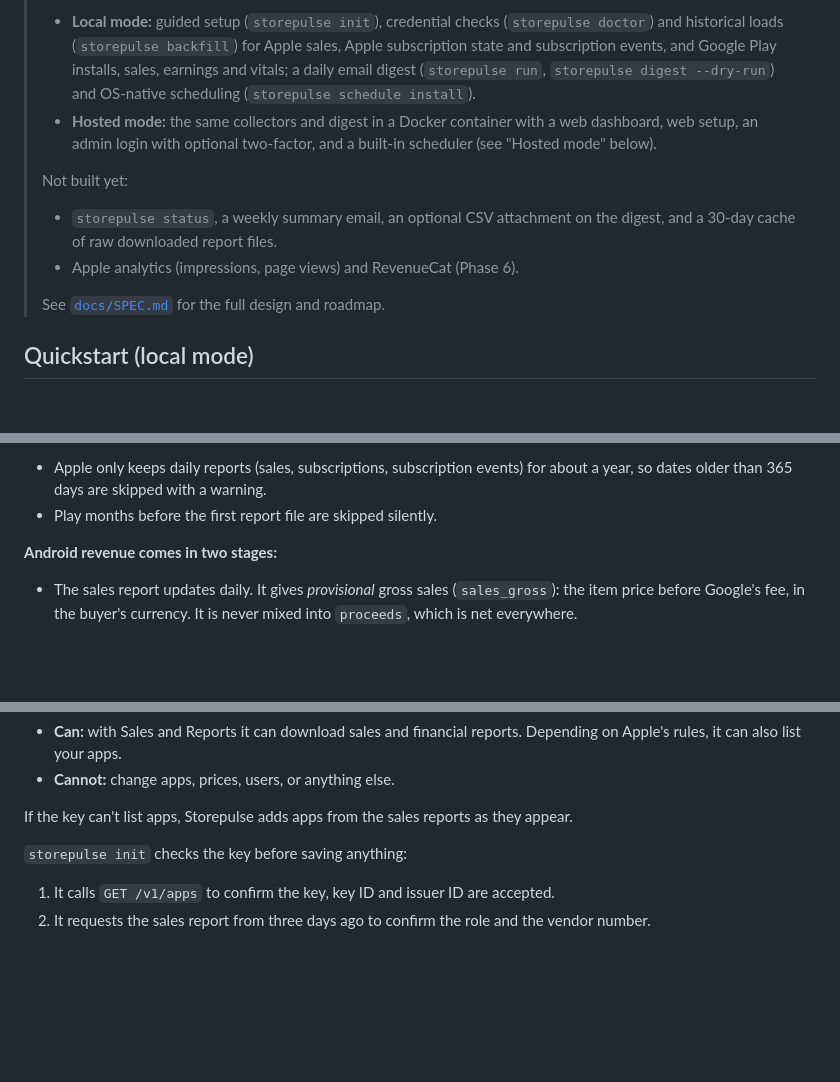
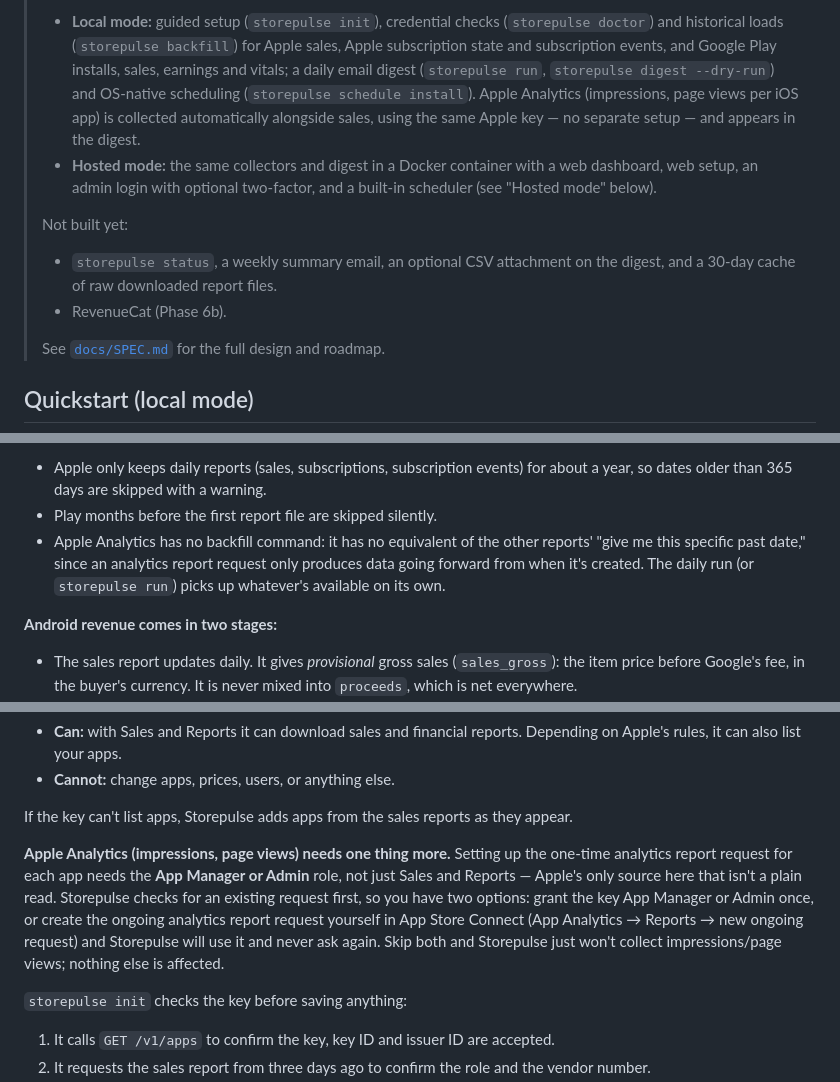
Before and after one commit to romol4/storepulse, a Markdown page: README.md, 3 parts joined by grey strips. Rendered like a GitHub page; blank space fills up the shorter version.

Commit message:
docs: document Apple Analytics setup and limits in the README
Removes it from "Not built yet," names the App Manager/Admin role
trade-off (and the create-it-yourself alternative) in the Apple API
key section, and notes why it has no backfill command.

Co-Authored-By: Claude Sonnet 5 <noreply@anthropic.com>
Claude-Session: https://claude.ai/code/session_01GZQT319Dw7uybimV1zsSM1

```diff
--- a/README.md
+++ b/README.md
@@ -12,6 +12,9 @@ Play data into a local SQLite database. It works in two modes:
 >   Apple subscription state and subscription events, and Google Play installs, sales,
 >   earnings and vitals; a daily email digest (`storepulse run`,
 >   `storepulse digest --dry-run`) and OS-native scheduling (`storepulse schedule install`).
+>   Apple Analytics (impressions, page views per iOS app) is collected automatically
+>   alongside sales, using the same Apple key — no separate setup — and appears in the
+>   digest.
 > - **Hosted mode:** the same collectors and digest in a Docker container with a web
 >   dashboard, web setup, an admin login with optional two-factor, and a built-in
 >   scheduler (see "Hosted mode" below).
@@ -19,7 +22,7 @@ Play data into a local SQLite database. It works in two modes:
 > Not built yet:
 > - `storepulse status`, a weekly summary email, an optional CSV attachment on the
 >   digest, and a 30-day cache of raw downloaded report files.
-> - Apple analytics (impressions, page views) and RevenueCat (Phase 6).
+> - RevenueCat (Phase 6b).
 >
 > See [`docs/SPEC.md`](docs/SPEC.md) for the full design and roadmap.
 
@@ -65,6 +68,10 @@ Limits:
 - Apple only keeps daily reports (sales, subscriptions, subscription events) for about a
   year, so dates older than 365 days are skipped with a warning.
 - Play months before the first report file are skipped silently.
+- Apple Analytics has no backfill command: it has no equivalent of the other reports'
+  "give me this specific past date," since an analytics report request only produces
+  data going forward from when it's created. The daily run (or `storepulse run`) picks
+  up whatever's available on its own.
 
 **Android revenue comes in two stages:**
 - The sales report updates daily. It gives *provisional* gross sales (`sales_gross`):
@@ -95,6 +102,15 @@ What the key can and can't do:
 
 If the key can't list apps, Storepulse adds apps from the sales reports as they
 appear.
+
+**Apple Analytics (impressions, page views) needs one thing more.** Setting up the
+one-time analytics report request for each app needs the **App Manager or Admin** role,
+not just Sales and Reports — Apple's only source here that isn't a plain read. Storepulse
+checks for an existing request first, so you have two options: grant the key App Manager
+or Admin once, or create the ongoing analytics report request yourself in App Store
+Connect (App Analytics → Reports → new ongoing request) and Storepulse will use it and
+never ask again. Skip both and Storepulse just won't collect impressions/page views;
+nothing else is affected.
 
 `storepulse init` checks the key before saving anything:
 1. It calls `GET /v1/apps` to confirm the key, key ID and issuer ID are accepted.
```
